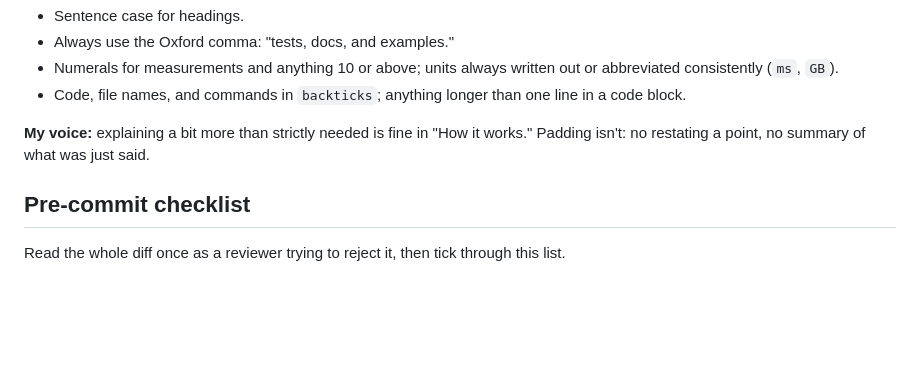
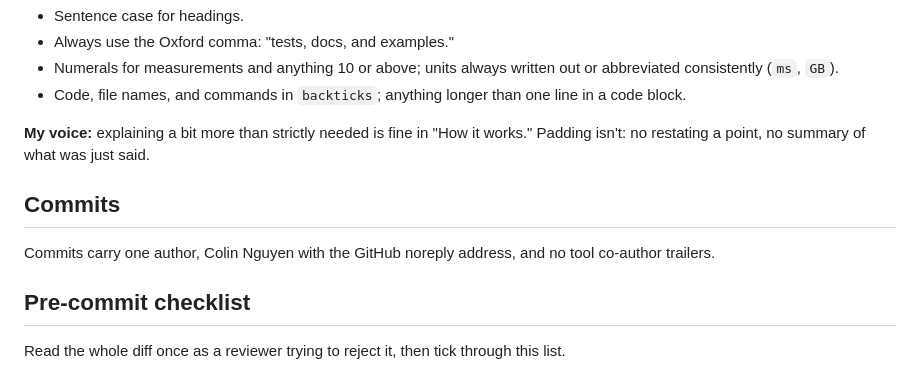
Before and after one commit to cnguyen75/cnguyen75.github.io, a Markdown page: CODING-RULES.md, the part around the change. Drawn GitHub-style; blank space fills up the shorter version.

Commit message:
rules: commit identity

```diff
--- a/CODING-RULES.md
+++ b/CODING-RULES.md
@@ -258,6 +258,10 @@ A README is read by someone skimming from my website, often a recruiter or engin
 
 **My voice:** explaining a bit more than strictly needed is fine in "How it works." Padding isn't: no restating a point, no summary of what was just said.
 
+## Commits
+
+Commits carry one author, Colin Nguyen with the GitHub noreply address, and no tool co-author trailers.
+
 ## Pre-commit checklist
 
 Read the whole diff once as a reviewer trying to reject it, then tick through this list.
```
